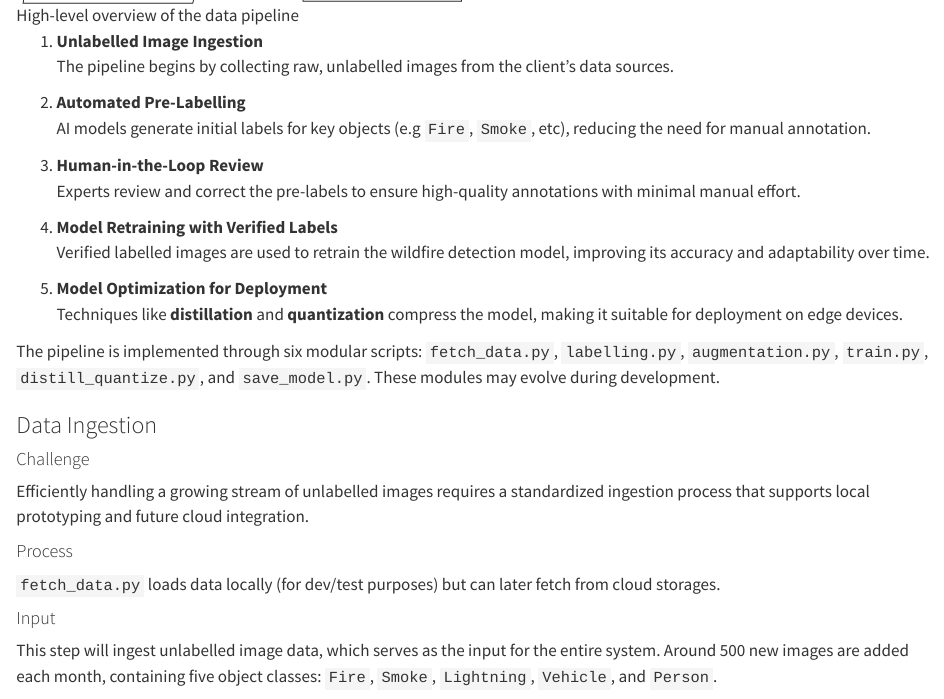
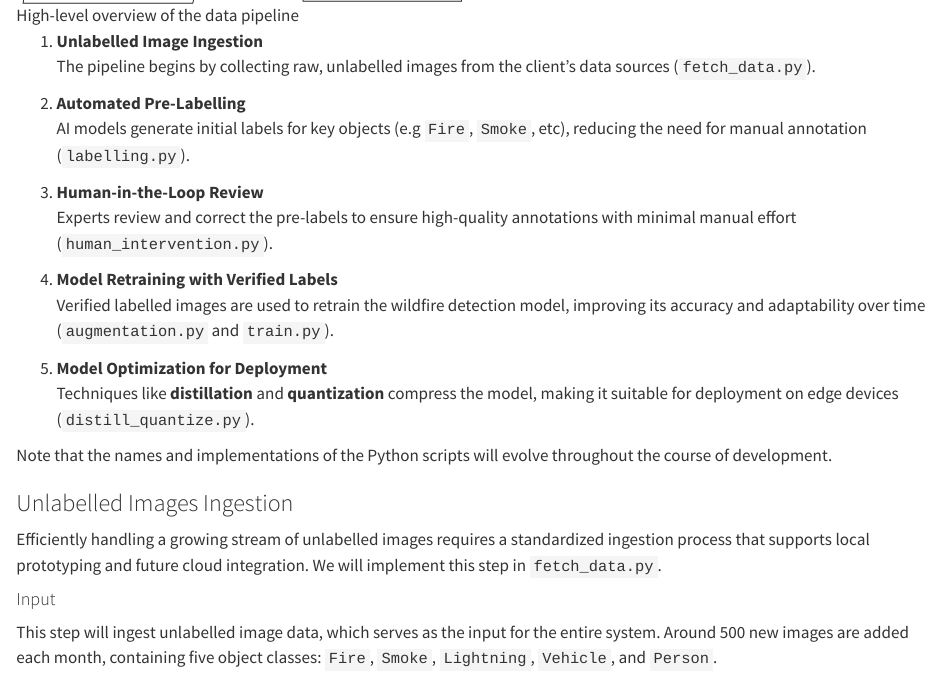
Before and after one commit to Capstone-AutoML/AutoML_Capstone, a Quarto document (reports/_eda-pipeline.qmd): the page in a window 1100 px wide, from 460 px down. Rendered offline with R 4.5, knitr and Pandoc in place of Quarto, with nearby package versions.

Commit message:
revised overview

```diff
--- a/reports/_eda-pipeline.qmd
+++ b/reports/_eda-pipeline.qmd
@@ -5,36 +5,33 @@ To address the current bottleneck, we propose an intelligent, iterative data pip
 ![High-level overview of the data pipeline](img/pipeline-high-level.png){width="50%" height="25%"}
 
 1. **Unlabelled Image Ingestion**
-   The pipeline begins by collecting raw, unlabelled images from the client’s data sources.
+   The pipeline begins by collecting raw, unlabelled images from the client’s data sources (`fetch_data.py`).
 
 2. **Automated Pre-Labelling**
-   AI models generate initial labels for key objects (e.g `Fire`, `Smoke`, etc), reducing the need for manual annotation.
+   AI models generate initial labels for key objects (e.g `Fire`, `Smoke`, etc), reducing the need for manual annotation (`labelling.py`).
 
 3. **Human-in-the-Loop Review**
-   Experts review and correct the pre-labels to ensure high-quality annotations with minimal manual effort.
+   Experts review and correct the pre-labels to ensure high-quality annotations with minimal manual effort (`human_intervention.py`).
 
 4. **Model Retraining with Verified Labels**
-  Verified labelled images are used to retrain the wildfire detection model, improving its accuracy and adaptability over time.
+  Verified labelled images are used to retrain the wildfire detection model, improving its accuracy and adaptability over time (`augmentation.py` and `train.py`).
 
 1. **Model Optimization for Deployment**
-   Techniques like **distillation** and **quantization** compress the model, making it suitable for deployment on edge devices.
+   Techniques like **distillation** and **quantization** compress the model, making it suitable for deployment on edge devices (`distill_quantize.py`).
 
-The pipeline is implemented through six modular scripts:
-`fetch_data.py`, `labelling.py`, `augmentation.py`, `train.py`, `distill_quantize.py`, and `save_model.py`. These modules may evolve during development.
+Note that the names and implementations of the Python scripts will evolve throughout the course of development.
 
-### Data Ingestion
+### Unlabelled Images Ingestion
 
-#### Challenge
+Efficiently handling a growing stream of unlabelled images requires a standardized ingestion process that supports local prototyping and future cloud integration. We will implement this step in `fetch_data.py`.
 
-Efficiently handling a growing stream of unlabelled images requires a standardized ingestion process that supports local prototyping and future cloud integration.
+#### Input
+
+This step will ingest unlabelled image data, which serves as the input for the entire system. Around 500 new images are added each month, containing five object classes: `Fire`, `Smoke`, `Lightning`, `Vehicle`, and `Person`.
 
 #### Process
 
 `fetch_data.py` loads data locally (for dev/test purposes) but can later fetch from cloud storages.
-
-#### Input
-
-This step will ingest unlabelled image data, which serves as the input for the entire system. Around 500 new images are added each month, containing five object classes: `Fire`, `Smoke`, `Lightning`, `Vehicle`, and `Person`.
 
 #### Output
 
```
